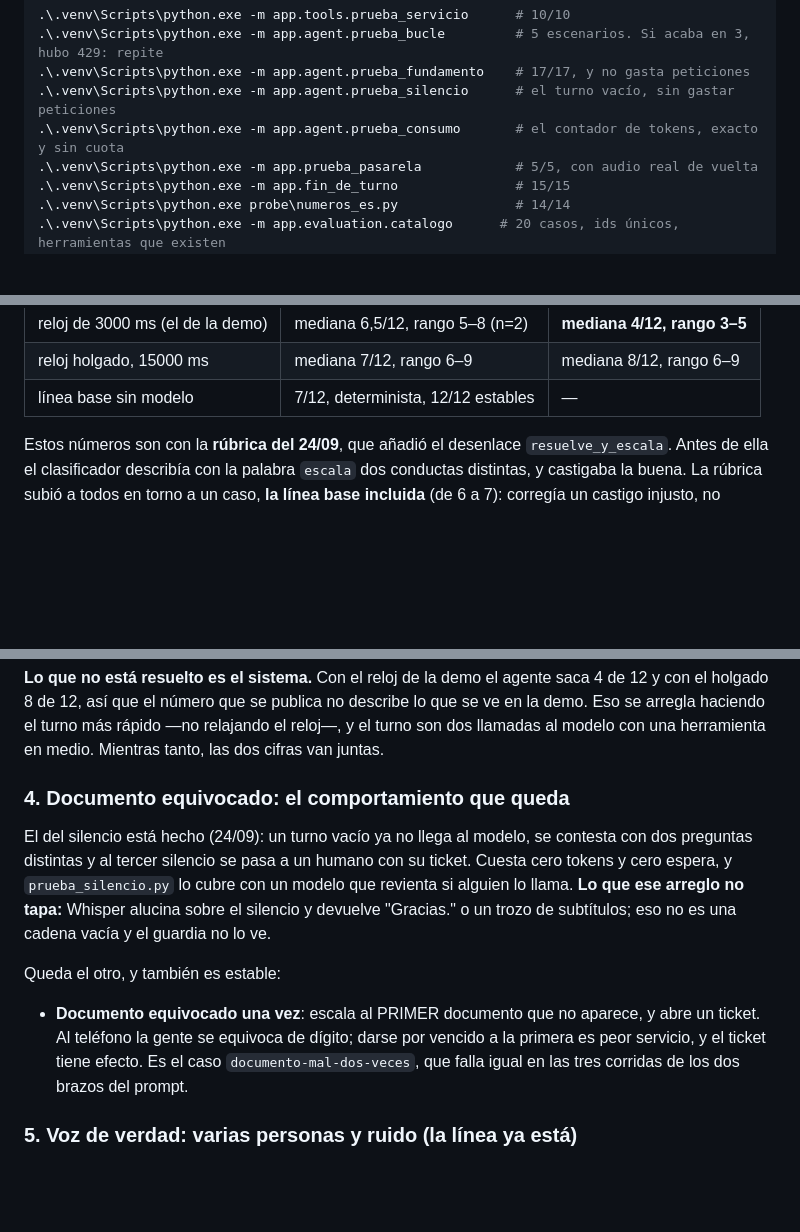
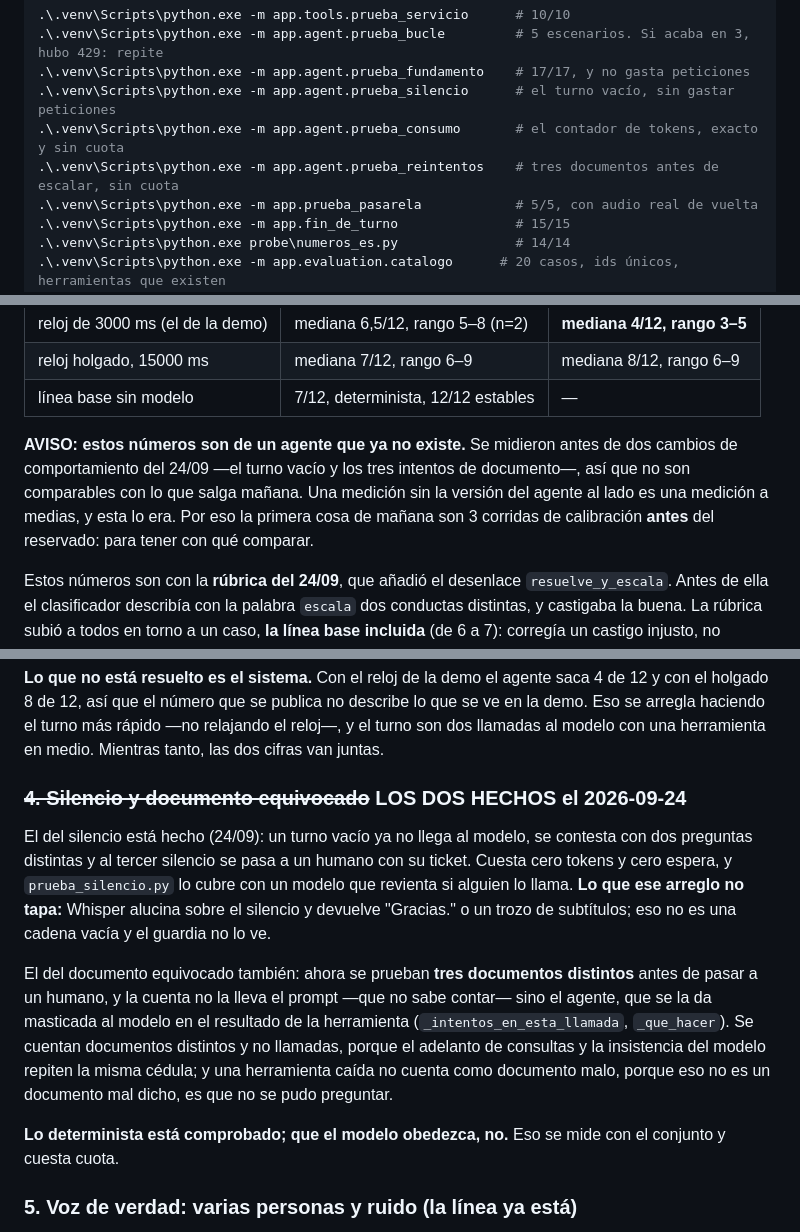
Before and after one commit to acromaticodiego/banking-voice-agent, a Markdown page: CLAUDE.md, 3 parts joined by grey strips. GitHub-like rendering; blank space fills up the shorter version.

Commit message:
CLAUDE.md: el paso 4 cerrado, y que los numeros de hoy son de otro agente
Los dos comportamientos estables del conjunto estan arreglados. Y queda
escrito lo incomodo: la tabla de tarea completada se midio ANTES del turno
vacio y de los tres intentos de documento, asi que describe un agente que ya
no existe y no es comparable con lo de manana.

Una medicion sin la version del agente al lado es una medicion a medias, y
esta lo era. De ahi que lo primero de manana sean 3 corridas de calibracion
antes de tocar el reservado: para tener con que comparar.

```diff
--- a/CLAUDE.md
+++ b/CLAUDE.md
@@ -58,6 +58,7 @@ levantado, no solo compilando.
 .\.venv\Scripts\python.exe -m app.agent.prueba_fundamento    # 17/17, y no gasta peticiones
 .\.venv\Scripts\python.exe -m app.agent.prueba_silencio      # el turno vacío, sin gastar peticiones
 .\.venv\Scripts\python.exe -m app.agent.prueba_consumo       # el contador de tokens, exacto y sin cuota
+.\.venv\Scripts\python.exe -m app.agent.prueba_reintentos    # tres documentos antes de escalar, sin cuota
 .\.venv\Scripts\python.exe -m app.prueba_pasarela            # 5/5, con audio real de vuelta
 .\.venv\Scripts\python.exe -m app.fin_de_turno               # 15/15
 .\.venv\Scripts\python.exe probe\numeros_es.py               # 14/14
@@ -155,6 +156,13 @@ desenlace no es suyo: por eso una casilla tiene n=2.
 | reloj de 3000 ms (el de la demo) | mediana 6,5/12, rango 5–8 (n=2) | **mediana 4/12, rango 3–5** |
 | reloj holgado, 15000 ms | mediana 7/12, rango 6–9 | mediana 8/12, rango 6–9 |
 | línea base sin modelo | 7/12, determinista, 12/12 estables | — |
+
+**AVISO: estos números son de un agente que ya no existe.** Se midieron antes
+de dos cambios de comportamiento del 24/09 —el turno vacío y los tres intentos
+de documento—, así que no son comparables con lo que salga mañana. Una medición
+sin la versión del agente al lado es una medición a medias, y esta lo era. Por
+eso la primera cosa de mañana son 3 corridas de calibración **antes** del
+reservado: para tener con qué comparar.
 
 Estos números son con la **rúbrica del 24/09**, que añadió el desenlace
 `resuelve_y_escala`. Antes de ella el clasificador describía con la palabra
@@ -402,7 +410,7 @@ describe lo que se ve en la demo. Eso se arregla haciendo el turno más rápido
 —no relajando el reloj—, y el turno son dos llamadas al modelo con una
 herramienta en medio. Mientras tanto, las dos cifras van juntas.
 
-### 4. Documento equivocado: el comportamiento que queda
+### ~~4. Silencio y documento equivocado~~ LOS DOS HECHOS el 2026-09-24
 El del silencio está hecho (24/09): un turno vacío ya no llega al modelo, se
 contesta con dos preguntas distintas y al tercer silencio se pasa a un humano
 con su ticket. Cuesta cero tokens y cero espera, y `prueba_silencio.py` lo
@@ -410,13 +418,17 @@ cubre con un modelo que revienta si alguien lo llama. **Lo que ese arreglo no
 tapa:** Whisper alucina sobre el silencio y devuelve "Gracias." o un trozo de
 subtítulos; eso no es una cadena vacía y el guardia no lo ve.
 
-Queda el otro, y también es estable:
+El del documento equivocado también: ahora se prueban **tres documentos
+distintos** antes de pasar a un humano, y la cuenta no la lleva el prompt —que
+no sabe contar— sino el agente, que se la da masticada al modelo en el
+resultado de la herramienta (`_intentos_en_esta_llamada`, `_que_hacer`). Se
+cuentan documentos distintos y no llamadas, porque el adelanto de consultas y
+la insistencia del modelo repiten la misma cédula; y una herramienta caída no
+cuenta como documento malo, porque eso no es un documento mal dicho, es que no
+se pudo preguntar.
 
-- **Documento equivocado una vez**: escala al PRIMER documento que no
-  aparece, y abre un ticket. Al teléfono la gente se equivoca de dígito; darse
-  por vencido a la primera es peor servicio, y el ticket tiene efecto. Es el
-  caso `documento-mal-dos-veces`, que falla igual en las tres corridas de los
-  dos brazos del prompt.
+**Lo determinista está comprobado; que el modelo obedezca, no.** Eso se mide
+con el conjunto y cuesta cuota.
 
 ### 5. Voz de verdad: varias personas y ruido (la línea ya está)
 El canal telefónico está hecho (24/09) y **el resultado fue que no importa**:
```
